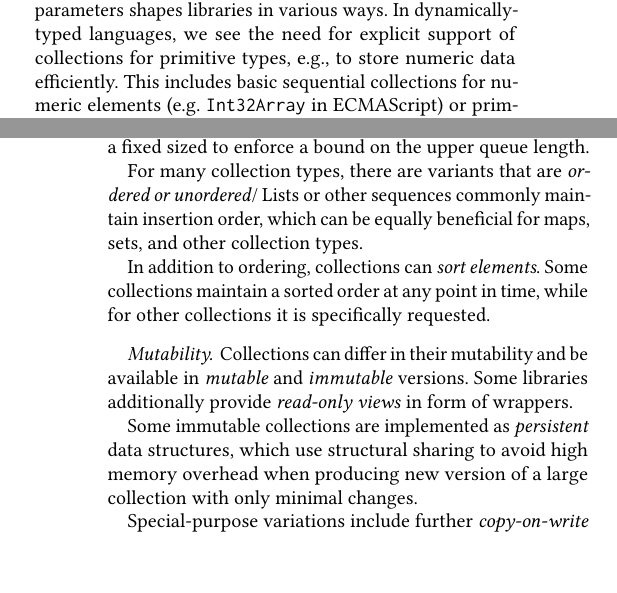
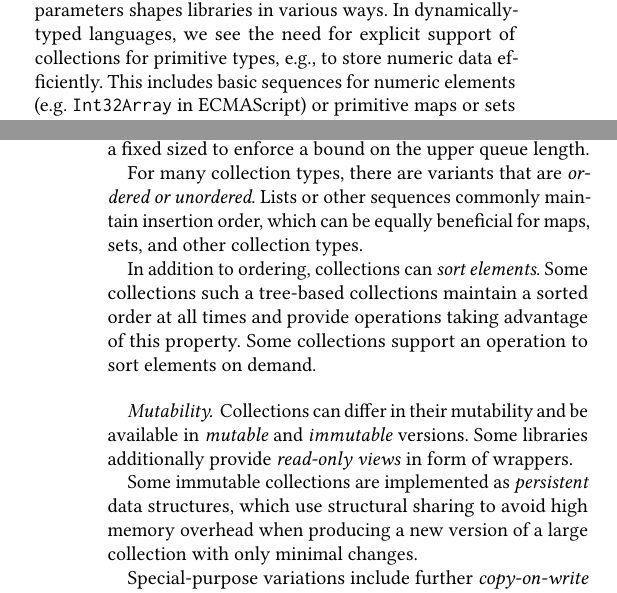
Before and after one commit to smarr/COLL-PX, a LaTeX paper (collection-px.tex): two parts of the columns of pages 4 and 5 of 10 before the commit and two parts of the columns of pages 4 and 5 of 11 after it, joined at a grey line, cut so that both start at the same text, the shorter picture padded with empty space. Compiled offline with pdfLaTeX.

Commit message:
Pass on 4.3

```diff
--- a/collection-px.tex
+++ b/collection-px.tex
@@ -836,7 +836,7 @@ shapes libraries in various ways.
 In dynamically-typed languages,
 we see the need for explicit support of collections for primitive types, \eg,
 to store numeric data efficiently.
-This includes basic sequential collections for numeric elements (\eg \code{Int32Array} in ECMAScript)
+This includes basic sequences for numeric elements (\eg \code{Int32Array} in ECMAScript)
 or primitive maps or sets (\eg \code{IntMap in Scala}).
 %      - templates
 In typed languages,
@@ -896,14 +896,15 @@ Similarly, queues might use a variable size implementation or a fixed sized to
 enforce a bound on the upper queue length.
 
 For many collection types,
-there are variants that are \emph{ordered or unordered}/
+there are variants that are \emph{ordered or unordered}.
 Lists or other sequences commonly maintain insertion order,
 which can be equally beneficial for maps, sets, and other collection types.
 
 % - sorted (absolute, opt-in)
 In addition to ordering, collections can \emph{sort elements}.
-Some collections maintain a sorted order at any point in time,
-while for other collections it is specifically requested.
+Some collections  such a tree-based collections maintain a sorted order at all times and
+provide operations taking advantage of this property.
+Some collections support an operation to sort elements on demand.
 
 \paragraph{Mutability}
 
@@ -918,7 +919,7 @@ Some libraries additionally provide \emph{read-only views} in form of wrappers.
 
 Some immutable collections are implemented as \emph{persistent} data structures,
 which use structural sharing to avoid high memory overhead when producing
-new version of a large collection with only minimal changes.
+a new version of a large collection with only minimal changes.
 
 Special-purpose variations include further
 \emph{copy-on-write} data structures
```
